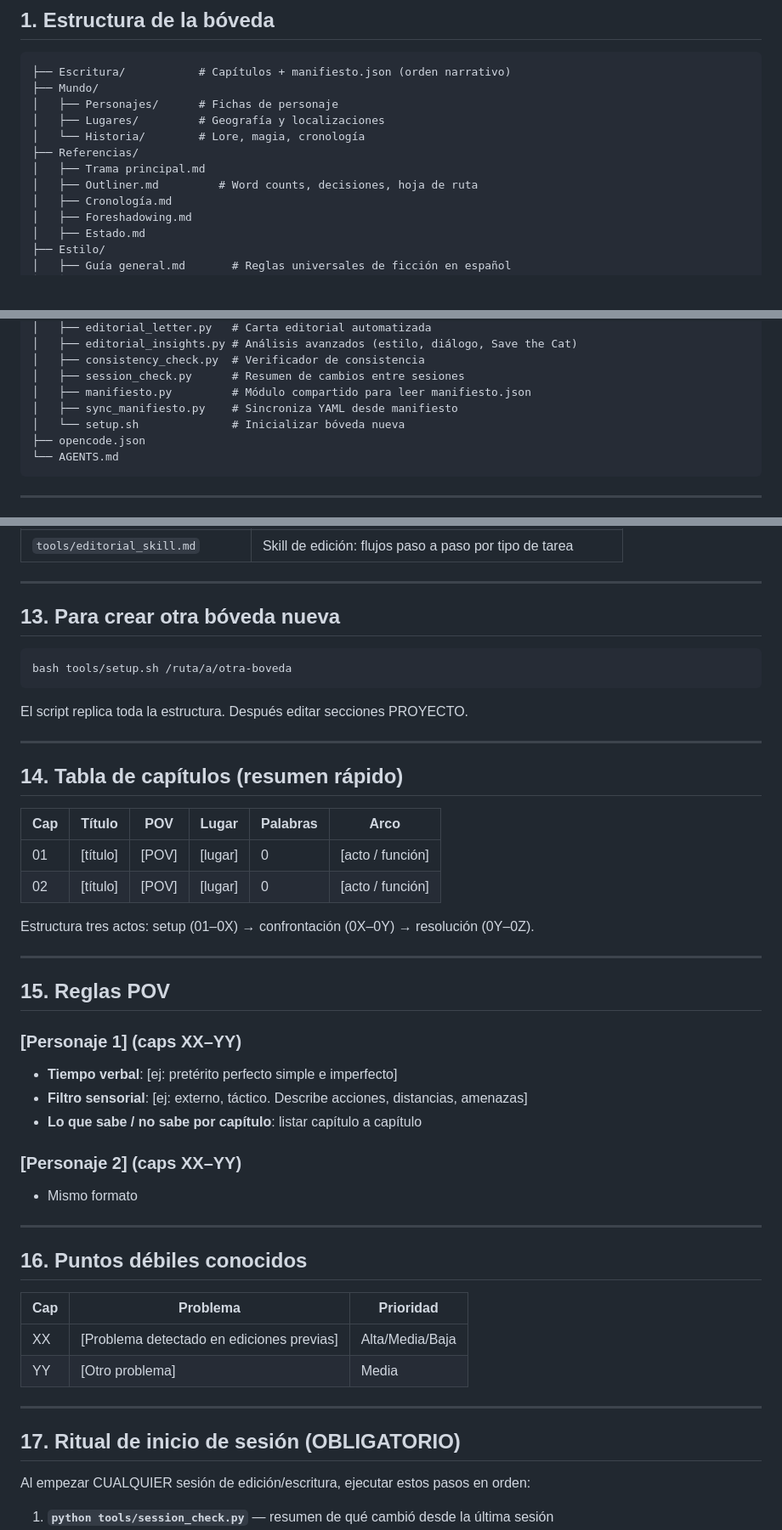
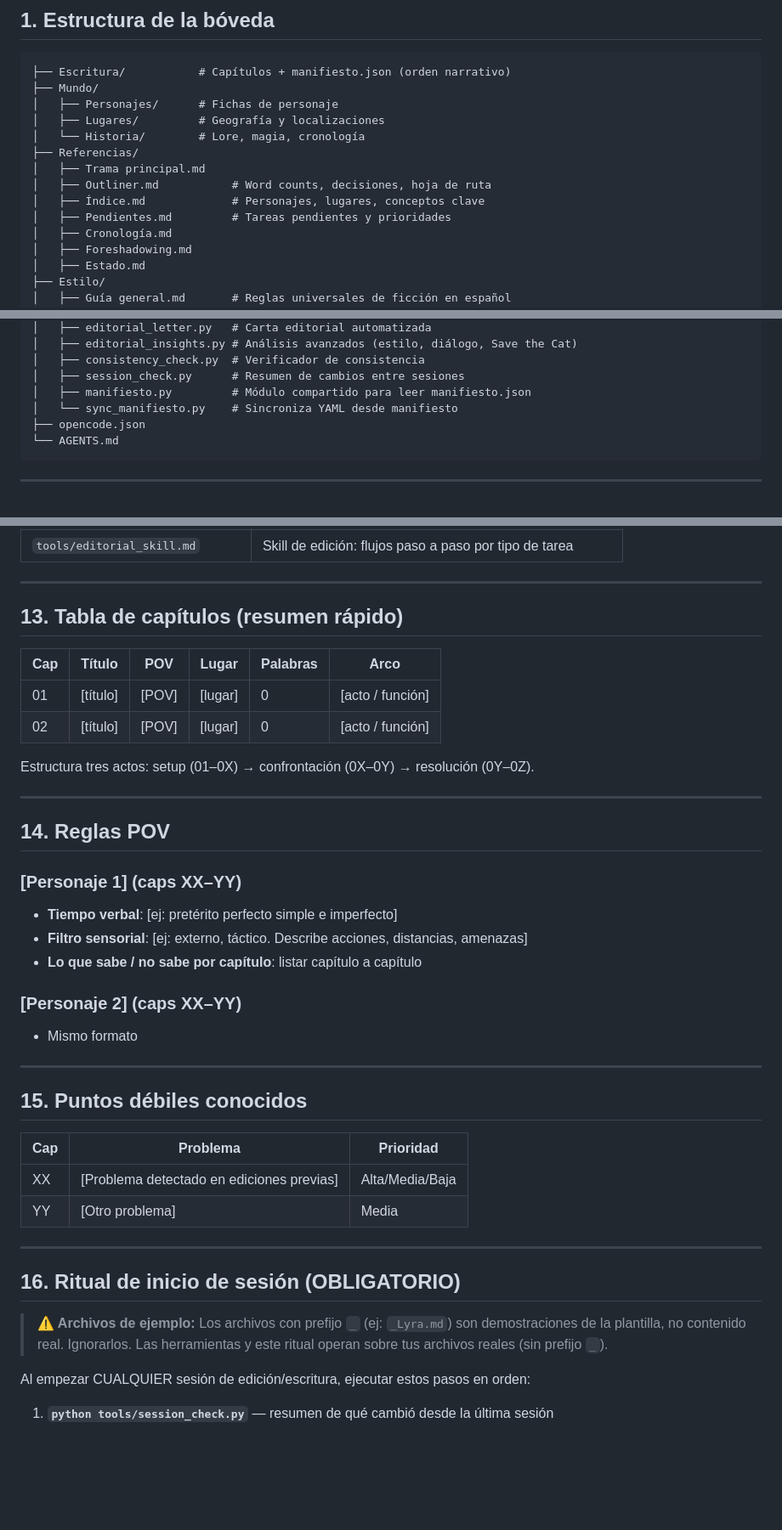
Before and after one commit to JavierGarciaCortes/fiction-vault, a Markdown page: AGENTS.md, 3 parts joined by grey strips. Shown at 85% size. GitHub-like rendering; blank space fills up the shorter version.

Commit message:
AGENTS.md: genérico para nueva bóveda
- Añadidos Índice.md y Pendientes.md a la estructura (secc 1)
- Eliminado setup.sh del tree (no existe en el repo)
- Avisos en secc 4 y 16: archivos con prefijo _ son demos, ignorarlos
- Eliminada secc 13 (setup.sh) y renumeradas 14-18 → 13-17

````diff
--- a/AGENTS.md
+++ b/AGENTS.md
@@ -15,7 +15,9 @@
 │   └── Historia/        # Lore, magia, cronología
 ├── Referencias/
 │   ├── Trama principal.md
-│   ├── Outliner.md         # Word counts, decisiones, hoja de ruta
+│   ├── Outliner.md           # Word counts, decisiones, hoja de ruta
+│   ├── Índice.md             # Personajes, lugares, conceptos clave
+│   ├── Pendientes.md         # Tareas pendientes y prioridades
 │   ├── Cronología.md
 │   ├── Foreshadowing.md
 │   ├── Estado.md
@@ -43,8 +45,7 @@
 │   ├── consistency_check.py  # Verificador de consistencia
 │   ├── session_check.py      # Resumen de cambios entre sesiones
 │   ├── manifiesto.py         # Módulo compartido para leer manifiesto.json
-│   ├── sync_manifiesto.py    # Sincroniza YAML desde manifiesto
-│   └── setup.sh              # Inicializar bóveda nueva
+│   └── sync_manifiesto.py    # Sincroniza YAML desde manifiesto
 ├── opencode.json
 └── AGENTS.md
 ```
@@ -306,17 +309,7 @@ python tools/consistency_check.py --json              # salida JSON
 
 ---
 
-## 13. Para crear otra bóveda nueva
-
-```bash
-bash tools/setup.sh /ruta/a/otra-boveda
-```
-
-El script replica toda la estructura. Después editar secciones PROYECTO.
-
----
-
-## 14. Tabla de capítulos (resumen rápido)  <!-- PROYECTO -->
+## 13. Tabla de capítulos (resumen rápido)  <!-- PROYECTO -->
 
 | Cap | Título | POV | Lugar | Palabras | Arco |
 |-----|--------|-----|-------|----------|------|
@@ -327,7 +320,7 @@ Estructura tres actos: setup (01–0X) → confrontación (0X–0Y) → resoluci
 
 ---
 
-## 15. Reglas POV  <!-- PROYECTO — una sección por personaje-POV -->
+## 14. Reglas POV  <!-- PROYECTO — una sección por personaje-POV -->
 
 ### [Personaje 1] (caps XX–YY)
 - **Tiempo verbal**: [ej: pretérito perfecto simple e imperfecto]
@@ -339,7 +332,7 @@ Estructura tres actos: setup (01–0X) → confrontación (0X–0Y) → resoluci
 
 ---
 
-## 16. Puntos débiles conocidos  <!-- PROYECTO -->
+## 15. Puntos débiles conocidos  <!-- PROYECTO -->
 
 | Cap | Problema | Prioridad |
 |-----|----------|-----------|
@@ -348,7 +341,9 @@ Estructura tres actos: setup (01–0X) → confrontación (0X–0Y) → resoluci
 
 ---
 
-## 17. Ritual de inicio de sesión (OBLIGATORIO)
+## 16. Ritual de inicio de sesión (OBLIGATORIO)
+
+> **⚠️ Archivos de ejemplo:** Los archivos con prefijo `_` (ej: `_Lyra.md`) son demostraciones de la plantilla, no contenido real. Ignorarlos. Las herramientas y este ritual operan sobre tus archivos reales (sin prefijo `_`).
 
 Al empezar CUALQUIER sesión de edición/escritura, ejecutar estos pasos en orden:
 
````
Also changed, not shown: other parts of AGENTS.md (+3 -1 lines).
